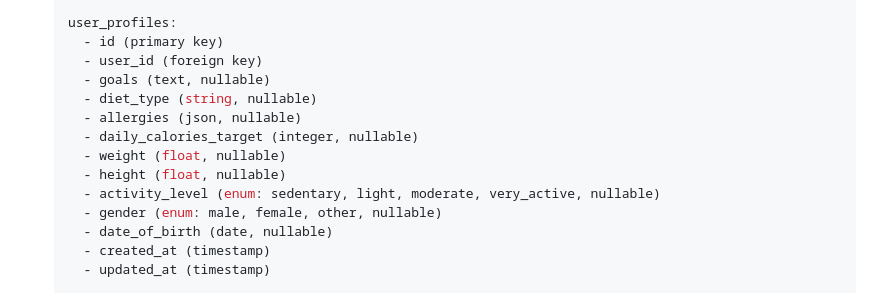
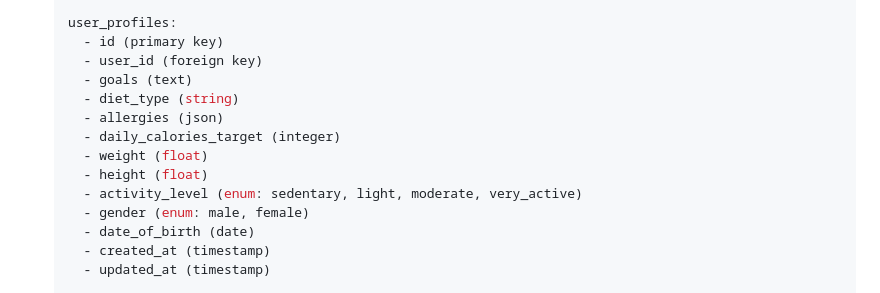
Before and after one commit to Ossa-a/MealMind, a Markdown page: Backend/roadmap.md, the part around the change. Rendered like a GitHub page.

Commit message:
Refined user_profiles database schema by removing nullable constraints from fields to enforce data integrity.

```diff
--- a/Backend/roadmap.md
+++ b/Backend/roadmap.md
@@ -24,15 +24,15 @@
   user_profiles:
     - id (primary key)
     - user_id (foreign key)
-    - goals (text, nullable)
-    - diet_type (string, nullable)
-    - allergies (json, nullable)
-    - daily_calories_target (integer, nullable)
-    - weight (float, nullable)
-    - height (float, nullable)
-    - activity_level (enum: sedentary, light, moderate, very_active, nullable)
-    - gender (enum: male, female, other, nullable)
-    - date_of_birth (date, nullable)
+    - goals (text)
+    - diet_type (string)
+    - allergies (json)
+    - daily_calories_target (integer)
+    - weight (float)
+    - height (float)
+    - activity_level (enum: sedentary, light, moderate, very_active)
+    - gender (enum: male, female)
+    - date_of_birth (date)
     - created_at (timestamp)
     - updated_at (timestamp)
 
```
